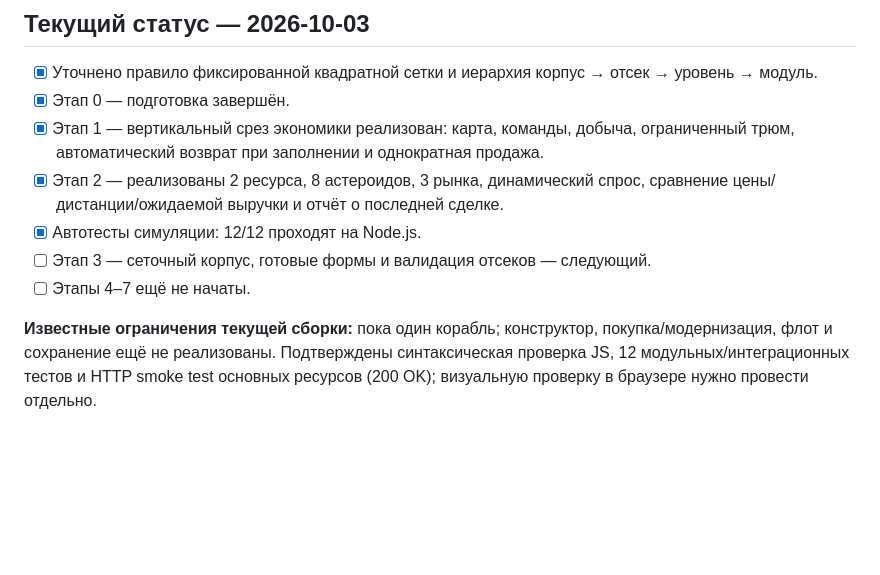
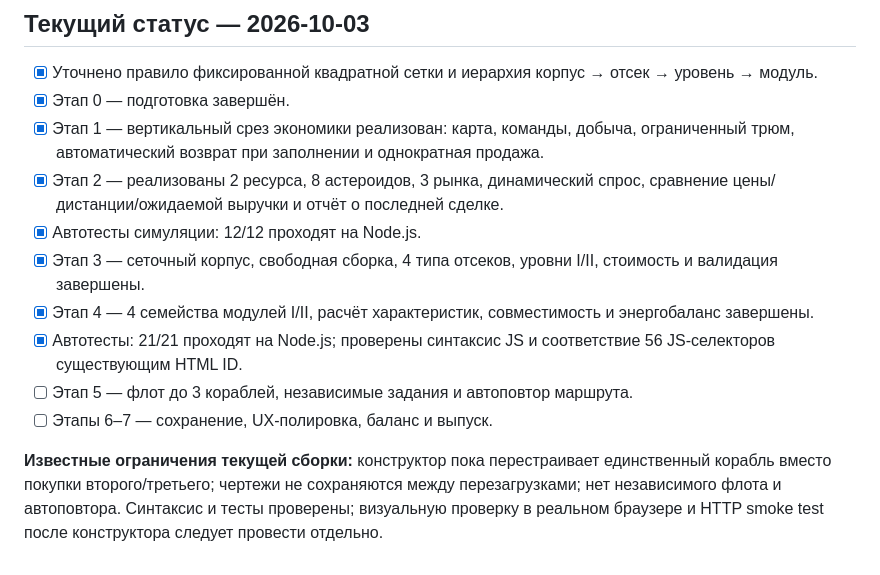
Before and after one commit to burduk-dev/per-aspera, a Markdown page: PLAN.md, the part around one of its changes. GitHub-like rendering; blank space fills up the shorter version.

```diff
--- a/PLAN.md
+++ b/PLAN.md
@@ -97,7 +97,10 @@
 - [x] Этап 1 — вертикальный срез экономики реализован: карта, команды, добыча, ограниченный трюм, автоматический возврат при заполнении и однократная продажа.
 - [x] Этап 2 — реализованы 2 ресурса, 8 астероидов, 3 рынка, динамический спрос, сравнение цены/дистанции/ожидаемой выручки и отчёт о последней сделке.
 - [x] Автотесты симуляции: 12/12 проходят на Node.js.
-- [ ] Этап 3 — сеточный корпус, готовые формы и валидация отсеков — следующий.
-- [ ] Этапы 4–7 ещё не начаты.
+- [x] Этап 3 — сеточный корпус, свободная сборка, 4 типа отсеков, уровни I/II, стоимость и валидация завершены.
+- [x] Этап 4 — 4 семейства модулей I/II, расчёт характеристик, совместимость и энергобаланс завершены.
+- [x] Автотесты: 21/21 проходят на Node.js; проверены синтаксис JS и соответствие 56 JS-селекторов существующим HTML ID.
+- [ ] Этап 5 — флот до 3 кораблей, независимые задания и автоповтор маршрута.
+- [ ] Этапы 6–7 — сохранение, UX-полировка, баланс и выпуск.
 
-**Известные ограничения текущей сборки:** пока один корабль; конструктор, покупка/модернизация, флот и сохранение ещё не реализованы. Подтверждены синтаксическая проверка JS, 12 модульных/интеграционных тестов и HTTP smoke test основных ресурсов (200 OK); визуальную проверку в браузере нужно провести отдельно.
+**Известные ограничения текущей сборки:** конструктор пока перестраивает единственный корабль вместо покупки второго/третьего; чертежи не сохраняются между перезагрузками; нет независимого флота и автоповтора. Синтаксис и тесты проверены; визуальную проверку в реальном браузере и HTTP smoke test после конструктора следует провести отдельно.
```
Also changed, not shown: other parts of PLAN.md (+13 -13 lines).
